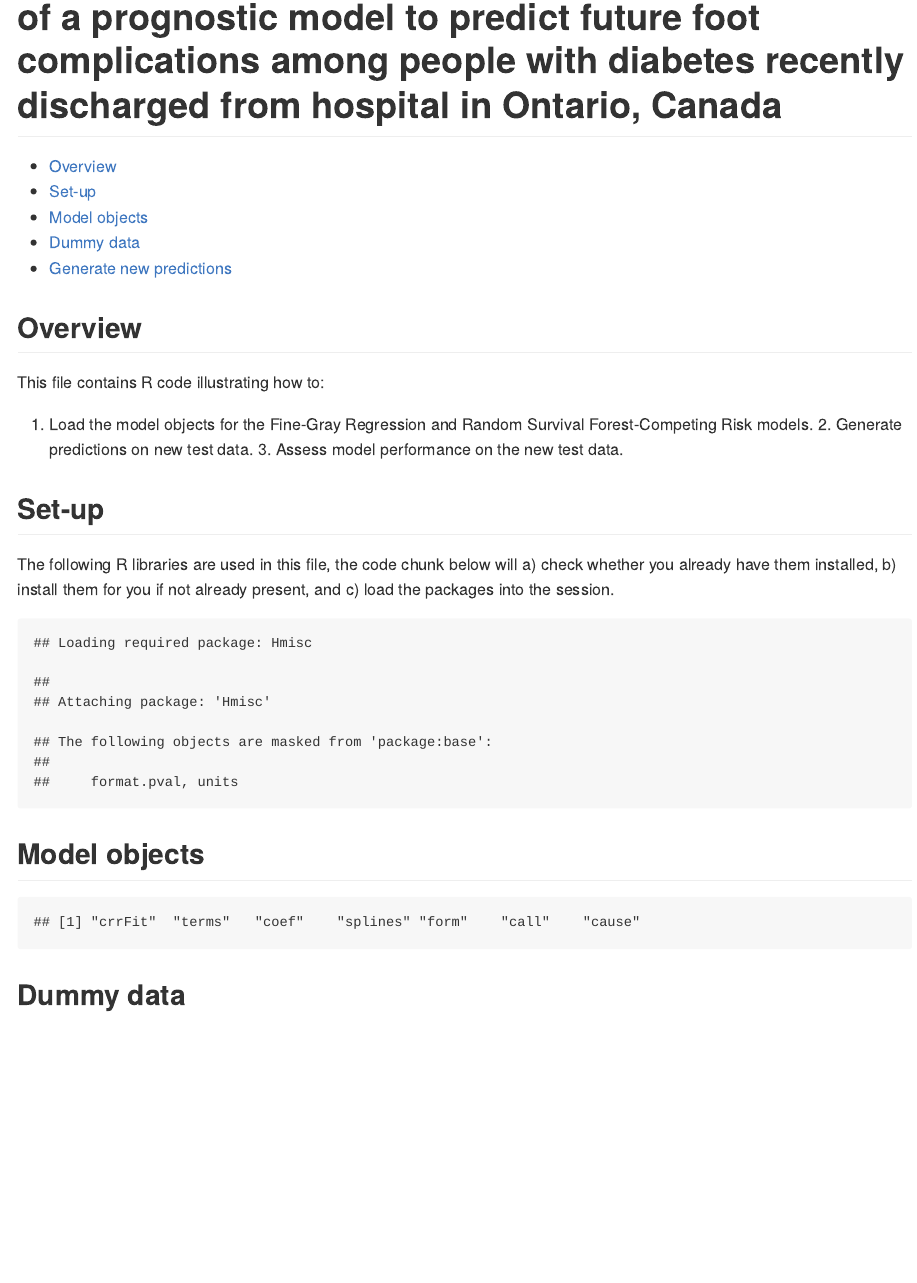
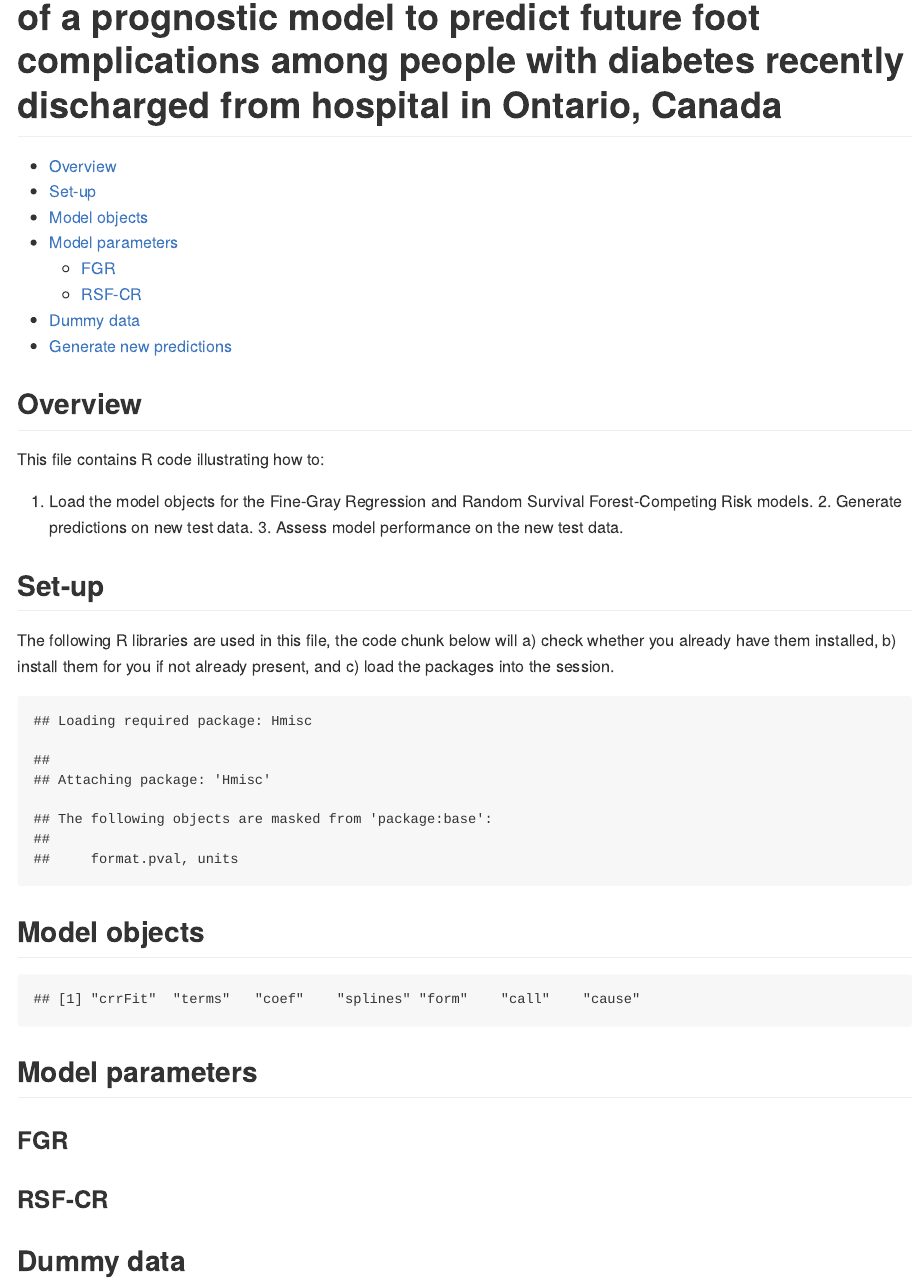
Before and after one commit to GEMINI-Medicine/DFC-risk-model, an R Markdown document (predict_risk.Rmd): the page in a window 1100 px wide, from 80 px down. Rendered offline with R 4.5, knitr and Pandoc, with nearby package versions; some code elsewhere in the file could not run offline.

Commit message:
Add .md draft

````diff
--- a/predict_risk.Rmd
+++ b/predict_risk.Rmd
@@ -46,6 +47,17 @@ FGR <- readRDS("models/final_FGR_clean.rds")
 names(FGR)
 
 ```
+## Model parameters
+
+### FGR
+
+```{r}
+
+
+```
+
+### RSF-CR
+
 
 ## Dummy data
 
````
Also changed, not shown: predict_risk.md (added), predict_risk.Rmd (1 more changed lines).
